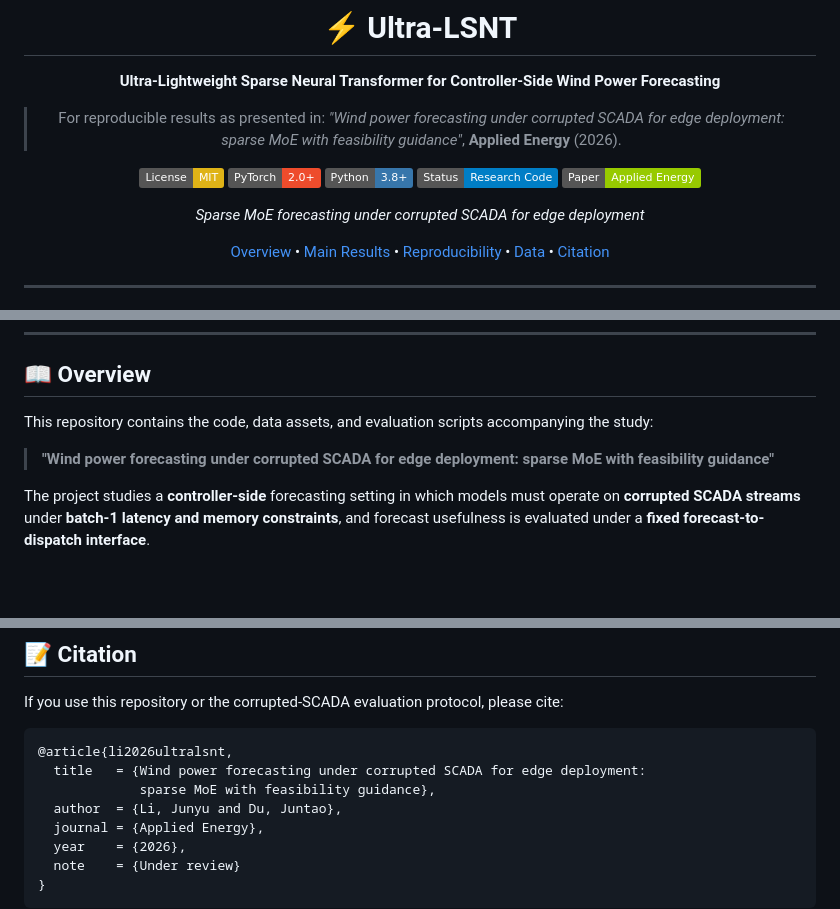
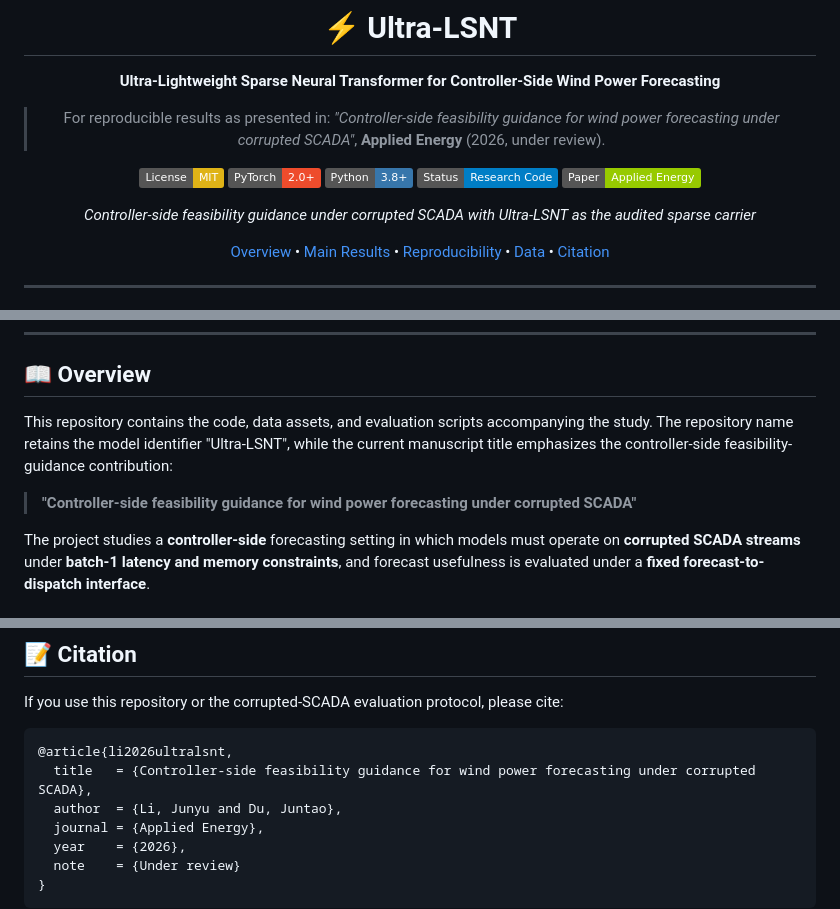
Before and after one commit to b1ue13e/Ultra-LSNT-Paper, a Markdown page: README.md, 3 parts joined by grey strips. Rendered like a GitHub page; badges without logos; blank space fills up the shorter version.

Commit message:
Sync README with current manuscript title

````diff
--- a/README.md
+++ b/README.md
@@ -4,7 +4,7 @@
 
 **Ultra-Lightweight Sparse Neural Transformer for Controller-Side Wind Power Forecasting**
 
-> For reproducible results as presented in: *"Wind power forecasting under corrupted SCADA for edge deployment: sparse MoE with feasibility guidance"*, **Applied Energy** (2026).
+> For reproducible results as presented in: *"Controller-side feasibility guidance for wind power forecasting under corrupted SCADA"*, **Applied Energy** (2026, under review).
 
 [![License: MIT](https://img.shields.io/badge/License-MIT-yellow.svg)](https://opensource.org/licenses/MIT)
 [![PyTorch](https://img.shields.io/badge/PyTorch-2.0+-ee4c2c.svg?logo=pytorch)](https://pytorch.org/)
@@ -12,7 +12,7 @@
 [![Status](https://img.shields.io/badge/Status-Research%20Code-blue.svg)](#)
 [![Paper](https://img.shields.io/badge/Paper-Applied%20Energy-green.svg)](#)
 
-*Sparse MoE forecasting under corrupted SCADA for edge deployment*
+*Controller-side feasibility guidance under corrupted SCADA with Ultra-LSNT as the audited sparse carrier*
 
 [Overview](#-overview) • [Main Results](#-main-results) • [Reproducibility](#-reproducibility) • [Data](#-data-availability) • [Citation](#-citation)
 
@@ -44,9 +44,9 @@
 
 ## 📖 Overview
 
-This repository contains the code, data assets, and evaluation scripts accompanying the study:
+This repository contains the code, data assets, and evaluation scripts accompanying the study. The repository name retains the model identifier "Ultra-LSNT", while the current manuscript title emphasizes the controller-side feasibility-guidance contribution:
 
-> **"Wind power forecasting under corrupted SCADA for edge deployment: sparse MoE with feasibility guidance"**
+> **"Controller-side feasibility guidance for wind power forecasting under corrupted SCADA"**
 
 The project studies a **controller-side** forecasting setting in which models must operate on **corrupted SCADA streams** under **batch-1 latency and memory constraints**, and forecast usefulness is evaluated under a **fixed forecast-to-dispatch interface**.
 
@@ -287,8 +287,7 @@ If you use this repository or the corrupted-SCADA evaluation protocol, please ci
 
 ```bibtex
 @article{li2026ultralsnt,
-  title   = {Wind power forecasting under corrupted SCADA for edge deployment:
-             sparse MoE with feasibility guidance},
+  title   = {Controller-side feasibility guidance for wind power forecasting under corrupted SCADA},
   author  = {Li, Junyu and Du, Juntao},
   journal = {Applied Energy},
   year    = {2026},
````
